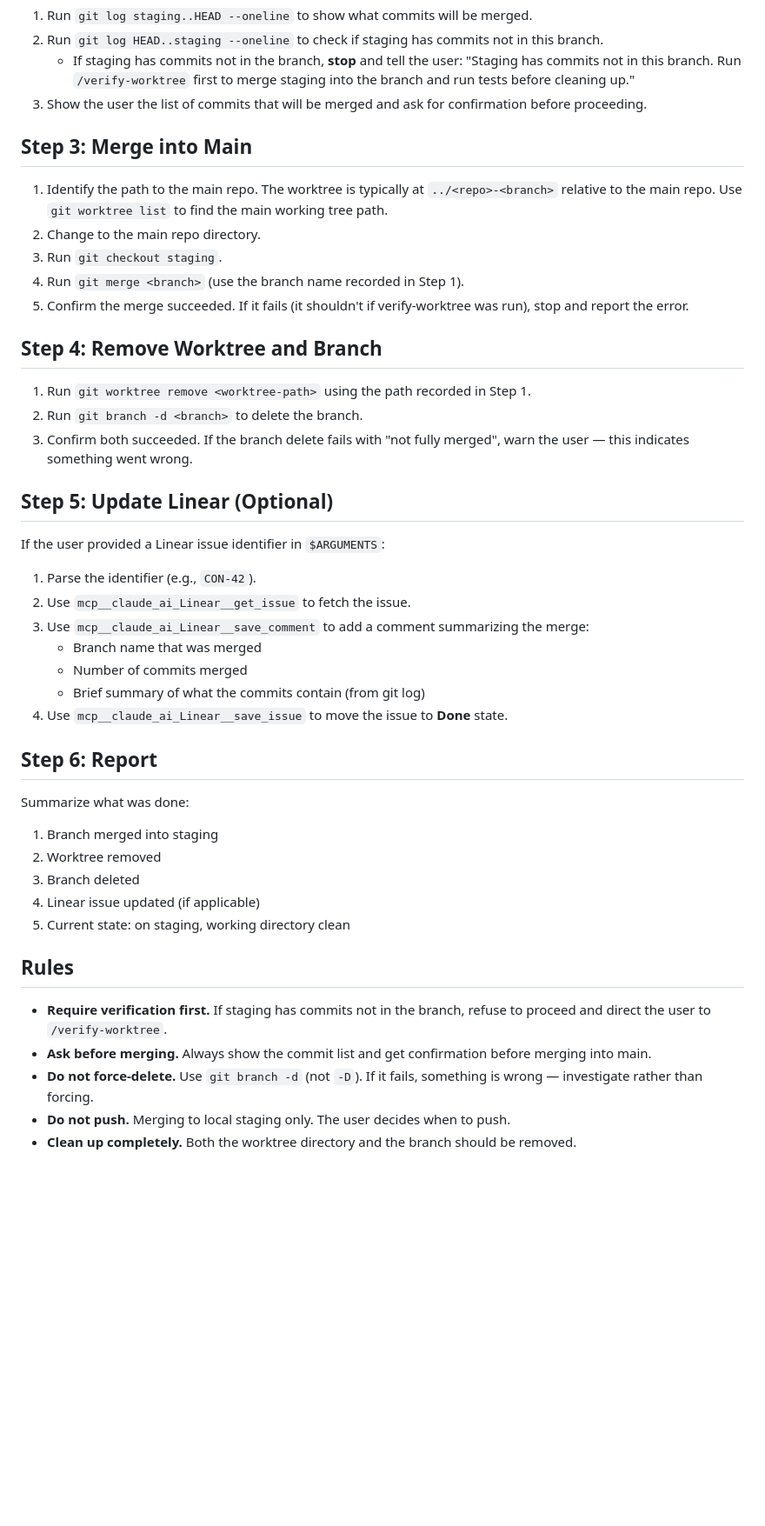
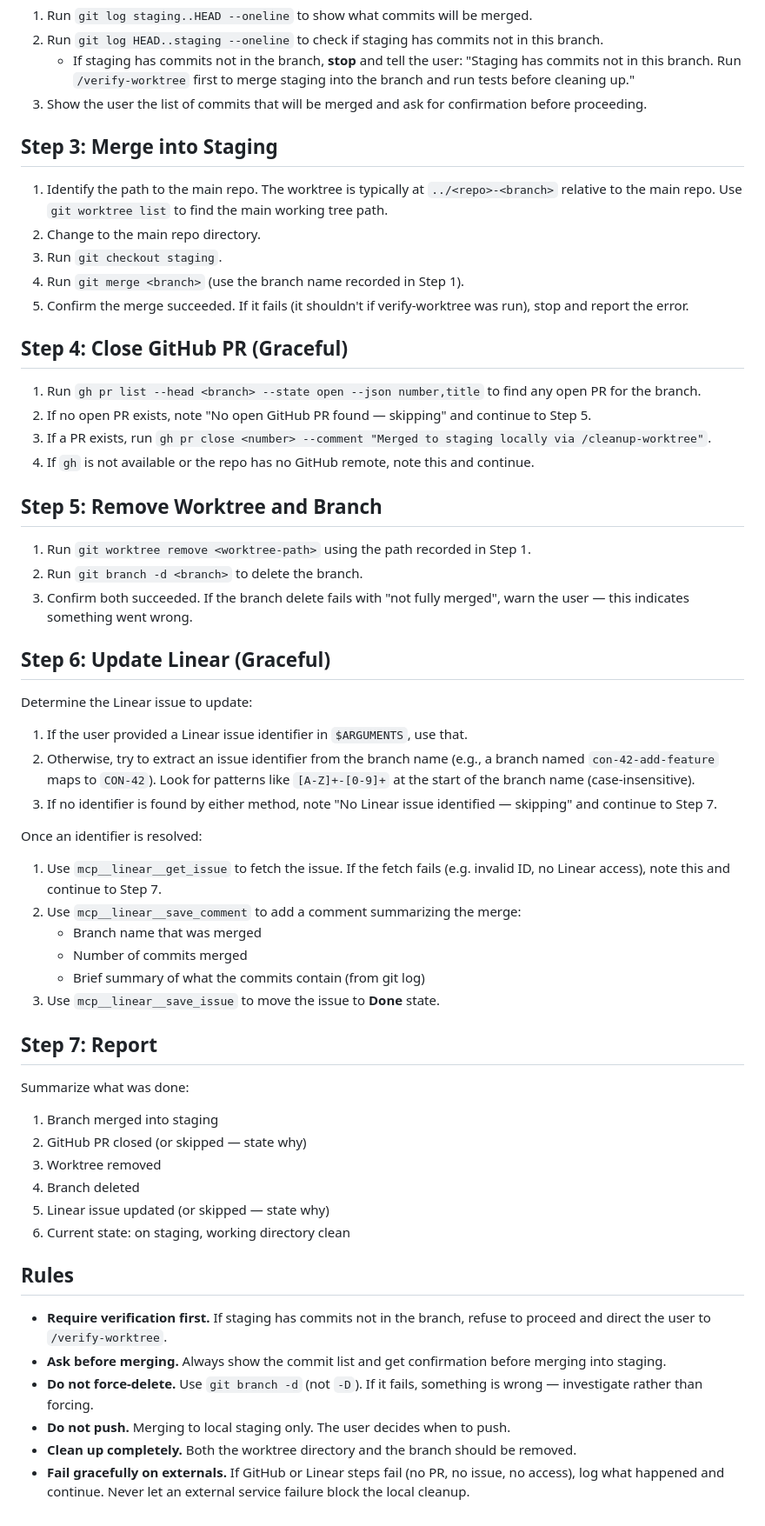
Before and after one commit to ContrastingSounds/dotmyai, a Markdown page: dotclaude/commands/cleanup-worktree.md, the part around one of its changes. Shown at 87% size. Rendered like a GitHub page; blank space fills up the shorter version.

Commit message:
extend cleanup-worktree with GitHub PR closure and graceful externals
Add Step 4 to close any open GitHub PR for the branch via gh CLI.
Make Linear issue detection automatic from branch name patterns so
the argument is truly optional. Both GitHub and Linear steps now
fail gracefully — missing PR, no issue, or no access skips the step
without blocking local cleanup. Also fixes two leftover "main" refs.

Co-Authored-By: Claude Opus 4.6 <noreply@anthropic.com>

```diff
--- a/dotclaude/commands/cleanup-worktree.md
+++ b/dotclaude/commands/cleanup-worktree.md
@@ -24,7 +26,7 @@ Optional Linear issue identifier: $ARGUMENTS
    - If staging has commits not in the branch, **stop** and tell the user: "Staging has commits not in this branch. Run `/verify-worktree` first to merge staging into the branch and run tests before cleaning up."
 3. Show the user the list of commits that will be merged and ask for confirmation before proceeding.
 
-## Step 3: Merge into Main
+## Step 3: Merge into Staging
 
 1. Identify the path to the main repo. The worktree is typically at `../<repo>-<branch>` relative to the main repo. Use `git worktree list` to find the main working tree path.
 2. Change to the main repo directory.
@@ -32,38 +34,52 @@ Optional Linear issue identifier: $ARGUMENTS
 4. Run `git merge <branch>` (use the branch name recorded in Step 1).
 5. Confirm the merge succeeded. If it fails (it shouldn't if verify-worktree was run), stop and report the error.
 
-## Step 4: Remove Worktree and Branch
+## Step 4: Close GitHub PR (Graceful)
+
+1. Run `gh pr list --head <branch> --state open --json number,title` to find any open PR for the branch.
+2. If no open PR exists, note "No open GitHub PR found — skipping" and continue to Step 5.
+3. If a PR exists, run `gh pr close <number> --comment "Merged to staging locally via /cleanup-worktree"`.
+4. If `gh` is not available or the repo has no GitHub remote, note this and continue.
+
+## Step 5: Remove Worktree and Branch
 
 1. Run `git worktree remove <worktree-path>` using the path recorded in Step 1.
 2. Run `git branch -d <branch>` to delete the branch.
 3. Confirm both succeeded. If the branch delete fails with "not fully merged", warn the user — this indicates something went wrong.
 
-## Step 5: Update Linear (Optional)
+## Step 6: Update Linear (Graceful)
 
-If the user provided a Linear issue identifier in `$ARGUMENTS`:
+Determine the Linear issue to update:
 
-1. Parse the identifier (e.g., `CON-42`).
-2. Use `mcp__claude_ai_Linear__get_issue` to fetch the issue.
-3. Use `mcp__claude_ai_Linear__save_comment` to add a comment summarizing the merge:
+1. If the user provided a Linear issue identifier in `$ARGUMENTS`, use that.
+2. Otherwise, try to extract an issue identifier from the branch name (e.g., a branch named `con-42-add-feature` maps to `CON-42`). Look for patterns like `[A-Z]+-[0-9]+` at the start of the branch name (case-insensitive).
+3. If no identifier is found by either method, note "No Linear issue identified — skipping" and continue to Step 7.
+
+Once an identifier is resolved:
+
+1. Use `mcp__linear__get_issue` to fetch the issue. If the fetch fails (e.g. invalid ID, no Linear access), note this and continue to Step 7.
+2. Use `mcp__linear__save_comment` to add a comment summarizing the merge:
    - Branch name that was merged
    - Number of commits merged
    - Brief summary of what the commits contain (from git log)
-4. Use `mcp__claude_ai_Linear__save_issue` to move the issue to **Done** state.
+3. Use `mcp__linear__save_issue` to move the issue to **Done** state.
 
-## Step 6: Report
+## Step 7: Report
 
 Summarize what was done:
 
 1. Branch merged into staging
-2. Worktree removed
-3. Branch deleted
-4. Linear issue updated (if applicable)
-5. Current state: on staging, working directory clean
+2. GitHub PR closed (or skipped — state why)
+3. Worktree removed
+4. Branch deleted
+5. Linear issue updated (or skipped — state why)
+6. Current state: on staging, working directory clean
 
 ## Rules
 
 - **Require verification first.** If staging has commits not in the branch, refuse to proceed and direct the user to `/verify-worktree`.
-- **Ask before merging.** Always show the commit list and get confirmation before merging into main.
+- **Ask before merging.** Always show the commit list and get confirmation before merging into staging.
 - **Do not force-delete.** Use `git branch -d` (not `-D`). If it fails, something is wrong — investigate rather than forcing.
 - **Do not push.** Merging to local staging only. The user decides when to push.
 - **Clean up completely.** Both the worktree directory and the branch should be removed.
+- **Fail gracefully on externals.** If GitHub or Linear steps fail (no PR, no issue, no access), log what happened and continue. Never let an external service failure block the local cleanup.
```
Also changed, not shown: other parts of dotclaude/commands/cleanup-worktree.md (+4 -2 lines).
